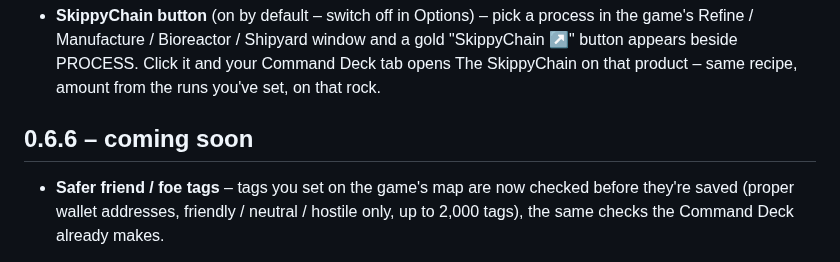
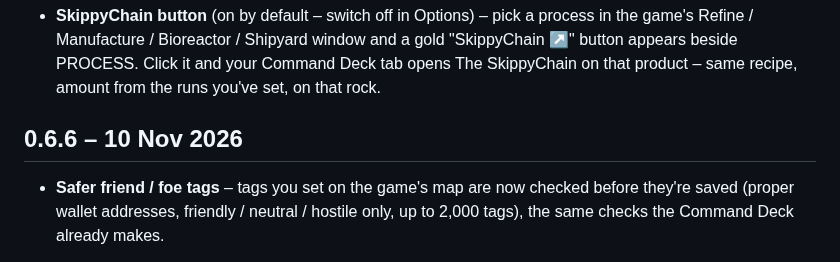
Before and after one commit to MarkyB71/your-command, a Markdown page: extension/CHANGES.md, the part around the change. GitHub-like rendering.

Commit message:
CHANGES: 0.6.6 approved 10 Nov
Co-Authored-By: Claude Opus 5.5 <noreply@anthropic.com>
Claude-Session: https://claude.ai/code/session_01UngQcyLwcmgLrxuPE9Kxp3

```diff
--- a/extension/CHANGES.md
+++ b/extension/CHANGES.md
@@ -6,7 +6,7 @@ Newest first. Get it from the [Chrome Web Store](https://chromewebstore.google.c
 ## 0.6.7 – coming soon
 - **SkippyChain button** (on by default – switch off in Options) – pick a process in the game's Refine / Manufacture / Bioreactor / Shipyard window and a gold "SkippyChain ↗" button appears beside PROCESS. Click it and your Command Deck tab opens The SkippyChain on that product – same recipe, amount from the runs you've set, on that rock.
 
-## 0.6.6 – coming soon
+## 0.6.6 – 10 Nov 2026
 - **Safer friend / foe tags** – tags you set on the game's map are now checked before they're saved (proper wallet addresses, friendly / neutral / hostile only, up to 2,000 tags), the same checks the Command Deck already makes.
 
 ## 0.6.5 – 6 Nov 2026
```
